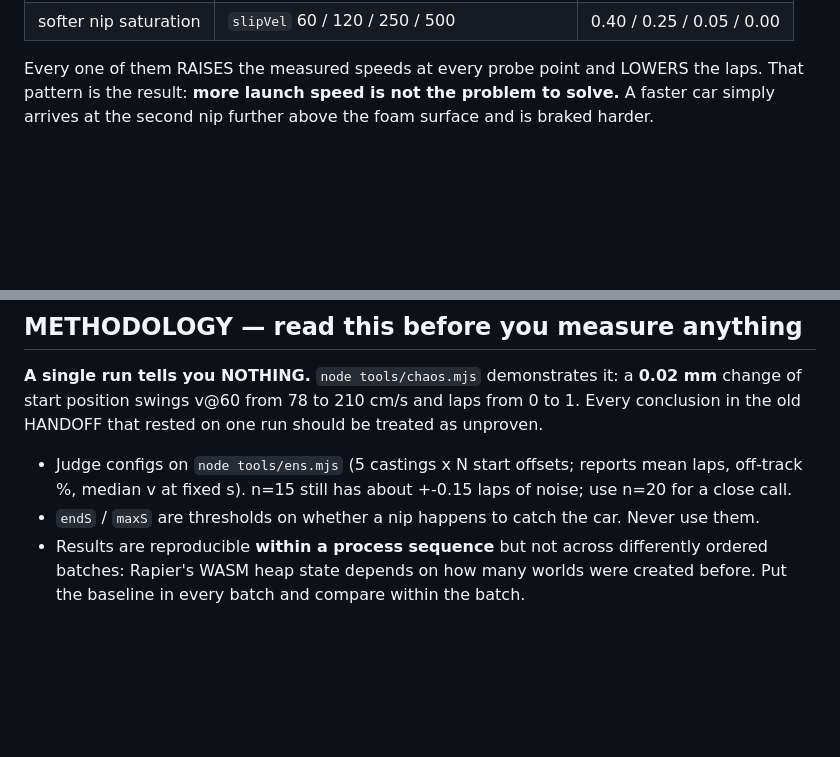
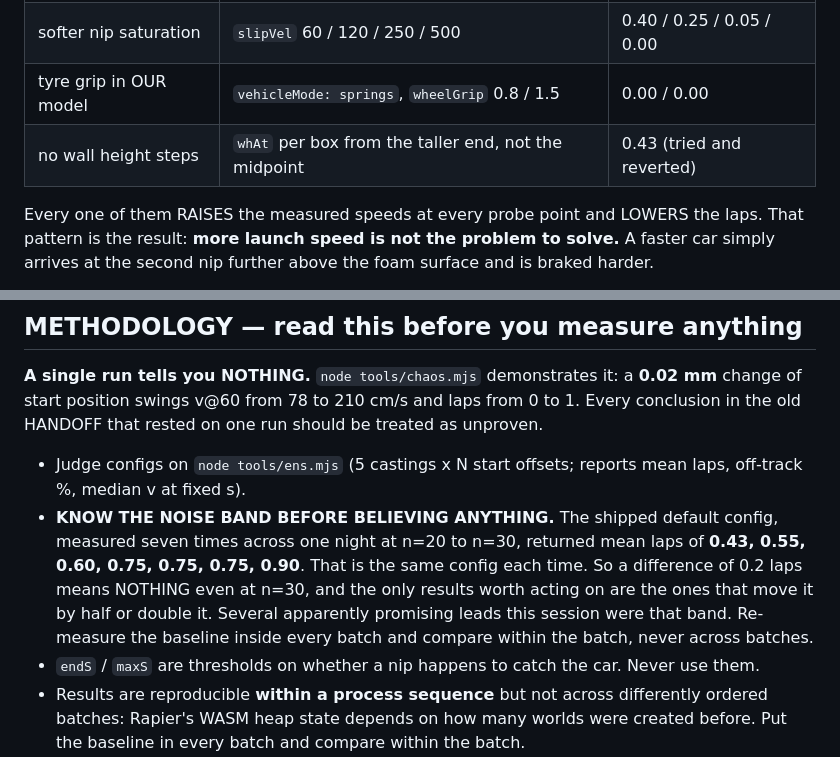
Before and after one commit to Samizdat-Publications/lukewarm-wheels, a Markdown page: HANDOFF.md, 2 parts joined by grey strips. GitHub-like rendering; blank space fills up the shorter version.

Commit message:
HANDOFF: the last three nulls, and calibrate the noise band
Tonight's remaining dead ends, so nobody re-runs them: frictionSlip (0.10 and 0.20 tie
at the top, worse above), slipVel (looked like the clean fix for the paired-nip braking
and does the opposite, because the motor sags toward the car's speed during the launch
so a tight slipVel is what holds the nip at full force), high wheelGrip in our own
vehicle model, and taking each wall box's height from its taller end to remove the height
steps in the ramp -- which does remove real steps but measures slightly worse at n=30 and
does not reduce the audit's exposed-cap count, so it was reverted rather than shipped.

More useful than any of those: the NOISE BAND is now calibrated. The shipped default
config, measured seven times across one night at n=20 to n=30, returned mean laps of
0.43, 0.55, 0.60, 0.75, 0.75, 0.75 and 0.90 -- the same config every time. So a
difference of 0.2 laps means nothing even at n=30, and only results that halve or double
it are worth acting on. Several of this session's apparently promising leads were inside
that band, and HANDOFF now says so before the methodology section gets read.

Co-Authored-By: Claude Opus 5 <noreply@anthropic.com>

```diff
--- a/HANDOFF.md
+++ b/HANDOFF.md
@@ -98,6 +98,8 @@ against a base of 0.75 mean laps:
 | wider junction turn | `lobeRadius` 19 / 22 (rt 20.5 -> 25.9 / 31.3) | 0.30 / 0.00 |
 | tyre grip | `frictionSlip` 0.2 / 0.3 / 0.45 / 0.7 | 0.75 / 0.45 / 0.40 / 0.25 |
 | softer nip saturation | `slipVel` 60 / 120 / 250 / 500 | 0.40 / 0.25 / 0.05 / 0.00 |
+| tyre grip in OUR model | `vehicleMode: springs`, `wheelGrip` 0.8 / 1.5 | 0.00 / 0.00 |
+| no wall height steps | `whAt` per box from the taller end, not the midpoint | 0.43 (tried and reverted) |
 
 Every one of them RAISES the measured speeds at every probe point and LOWERS the laps. That
 pattern is the result: **more launch speed is not the problem to solve.** A faster car simply
@@ -247,8 +249,13 @@ change of start position swings v@60 from 78 to 210 cm/s and laps from 0 to 1. E
 conclusion in the old HANDOFF that rested on one run should be treated as unproven.
 
 - Judge configs on `node tools/ens.mjs` (5 castings x N start offsets; reports mean laps,
-  off-track %, median v at fixed s). n=15 still has about +-0.15 laps of noise; use n=20
-  for a close call.
+  off-track %, median v at fixed s).
+- **KNOW THE NOISE BAND BEFORE BELIEVING ANYTHING.** The shipped default config, measured seven
+  times across one night at n=20 to n=30, returned mean laps of
+  **0.43, 0.55, 0.60, 0.75, 0.75, 0.75, 0.90**. That is the same config each time. So a difference
+  of 0.2 laps means NOTHING even at n=30, and the only results worth acting on are the ones that
+  move it by half or double it. Several apparently promising leads this session were that band.
+  Re-measure the baseline inside every batch and compare within the batch, never across batches.
 - `endS` / `maxS` are thresholds on whether a nip happens to catch the car. Never use them.
 - Results are reproducible **within a process sequence** but not across differently ordered
   batches: Rapier's WASM heap state depends on how many worlds were created before. Put the
```
